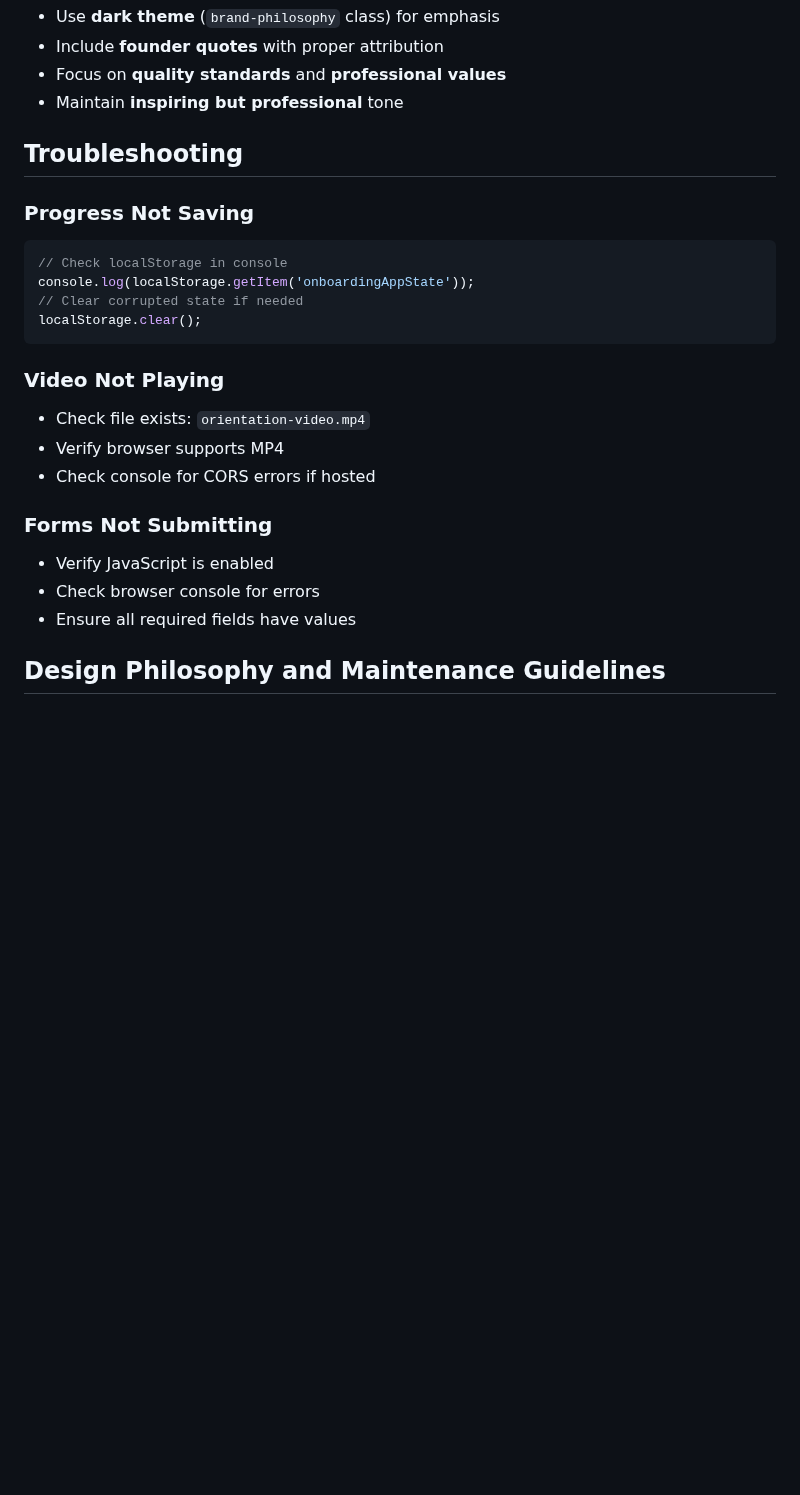
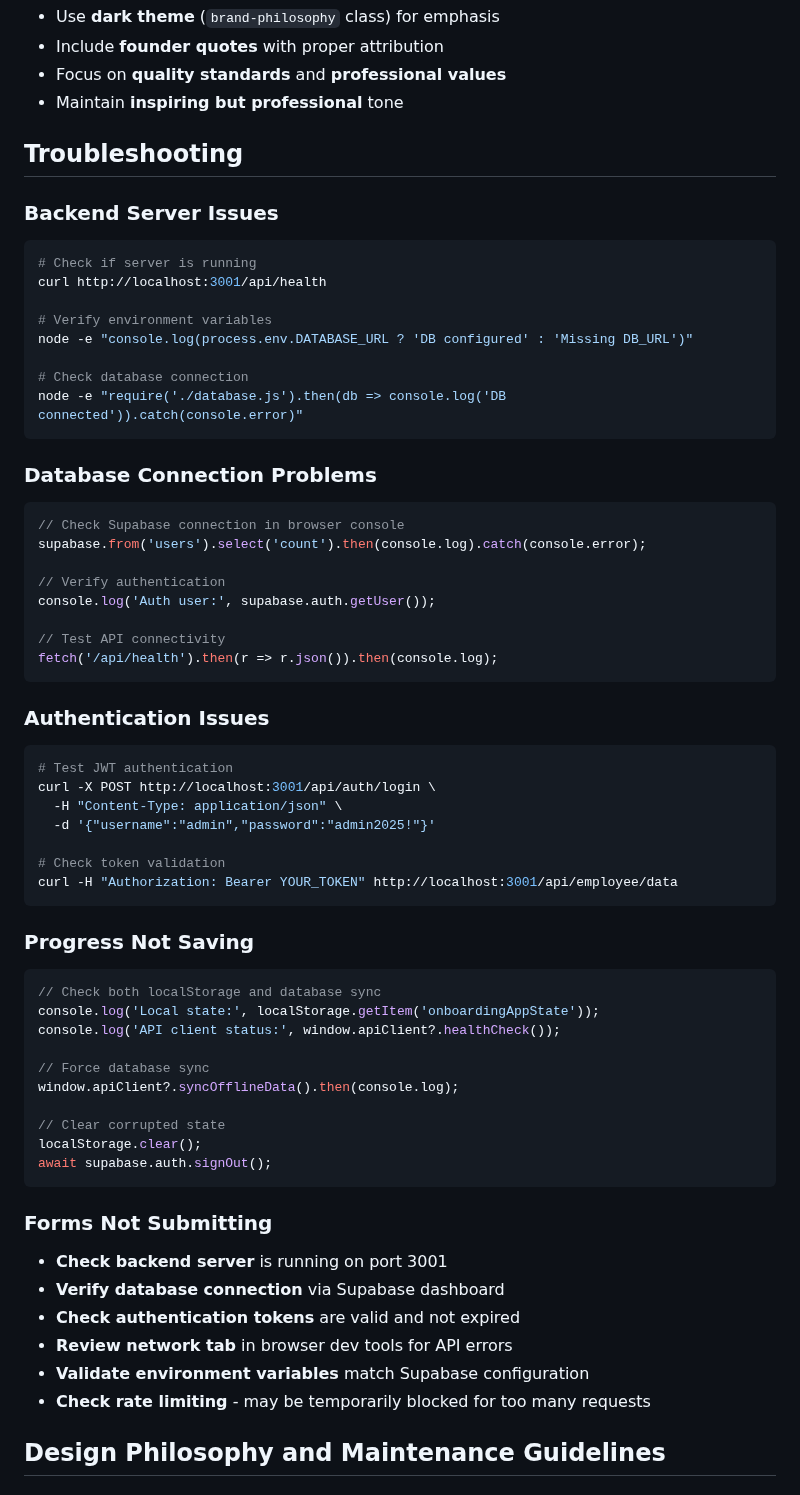
Before and after one commit to Steel-tech/Steel-Onboarding-App, a Markdown page: CLAUDE.md, the part around the change. GitHub-like rendering; blank space fills up the shorter version.

Commit message:
docs: update documentation  (modified 1 files)
🤖 Auto-committed by Claude Code
Files changed: 1
Generated: 2025-09-12 11:40:10

````diff
--- a/CLAUDE.md
+++ b/CLAUDE.md
@@ -493,26 +493,67 @@ When modifying the founder story sections, maintain these patterns:
 
 ## Troubleshooting
 
+### Backend Server Issues
+
+```bash
+# Check if server is running
+curl http://localhost:3001/api/health
+
+# Verify environment variables
+node -e "console.log(process.env.DATABASE_URL ? 'DB configured' : 'Missing DB_URL')"
+
+# Check database connection
+node -e "require('./database.js').then(db => console.log('DB connected')).catch(console.error)"
+```
+
+### Database Connection Problems
+
+```javascript
+// Check Supabase connection in browser console
+supabase.from('users').select('count').then(console.log).catch(console.error);
+
+// Verify authentication
+console.log('Auth user:', supabase.auth.getUser());
+
+// Test API connectivity
+fetch('/api/health').then(r => r.json()).then(console.log);
+```
+
+### Authentication Issues
+
+```bash
+# Test JWT authentication
+curl -X POST http://localhost:3001/api/auth/login \
+  -H "Content-Type: application/json" \
+  -d '{"username":"admin","password":"admin2025!"}'
+
+# Check token validation
+curl -H "Authorization: Bearer YOUR_TOKEN" http://localhost:3001/api/employee/data
+```
+
 ### Progress Not Saving
 
 ```javascript
-// Check localStorage in console
-console.log(localStorage.getItem('onboardingAppState'));
-// Clear corrupted state if needed
+// Check both localStorage and database sync
+console.log('Local state:', localStorage.getItem('onboardingAppState'));
+console.log('API client status:', window.apiClient?.healthCheck());
+
+// Force database sync
+window.apiClient?.syncOfflineData().then(console.log);
+
+// Clear corrupted state
 localStorage.clear();
+await supabase.auth.signOut();
 ```
-
-### Video Not Playing
-
-- Check file exists: `orientation-video.mp4`
-- Verify browser supports MP4
-- Check console for CORS errors if hosted
 
 ### Forms Not Submitting
 
-- Verify JavaScript is enabled
-- Check browser console for errors
-- Ensure all required fields have values
+- **Check backend server** is running on port 3001
+- **Verify database connection** via Supabase dashboard
+- **Check authentication tokens** are valid and not expired
+- **Review network tab** in browser dev tools for API errors
+- **Validate environment variables** match Supabase configuration
+- **Check rate limiting** - may be temporarily blocked for too many requests
 
 ## Design Philosophy and Maintenance Guidelines
 
````
